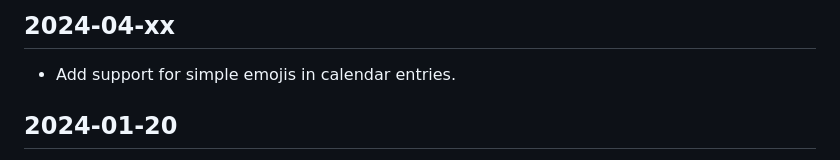
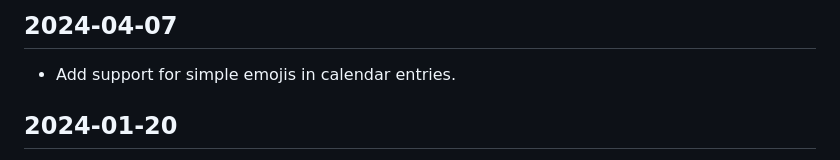
Before and after one commit to mendhak/waveshare-epaper-display, a Markdown page: CHANGELOG.md, the part around the change. GitHub-like rendering.

Commit message:
Update changelog date

```diff
--- a/CHANGELOG.md
+++ b/CHANGELOG.md
@@ -1,4 +1,4 @@
-## 2024-04-xx
+## 2024-04-07
 * Add support for simple emojis in calendar entries.
 
 ## 2024-01-20
```
